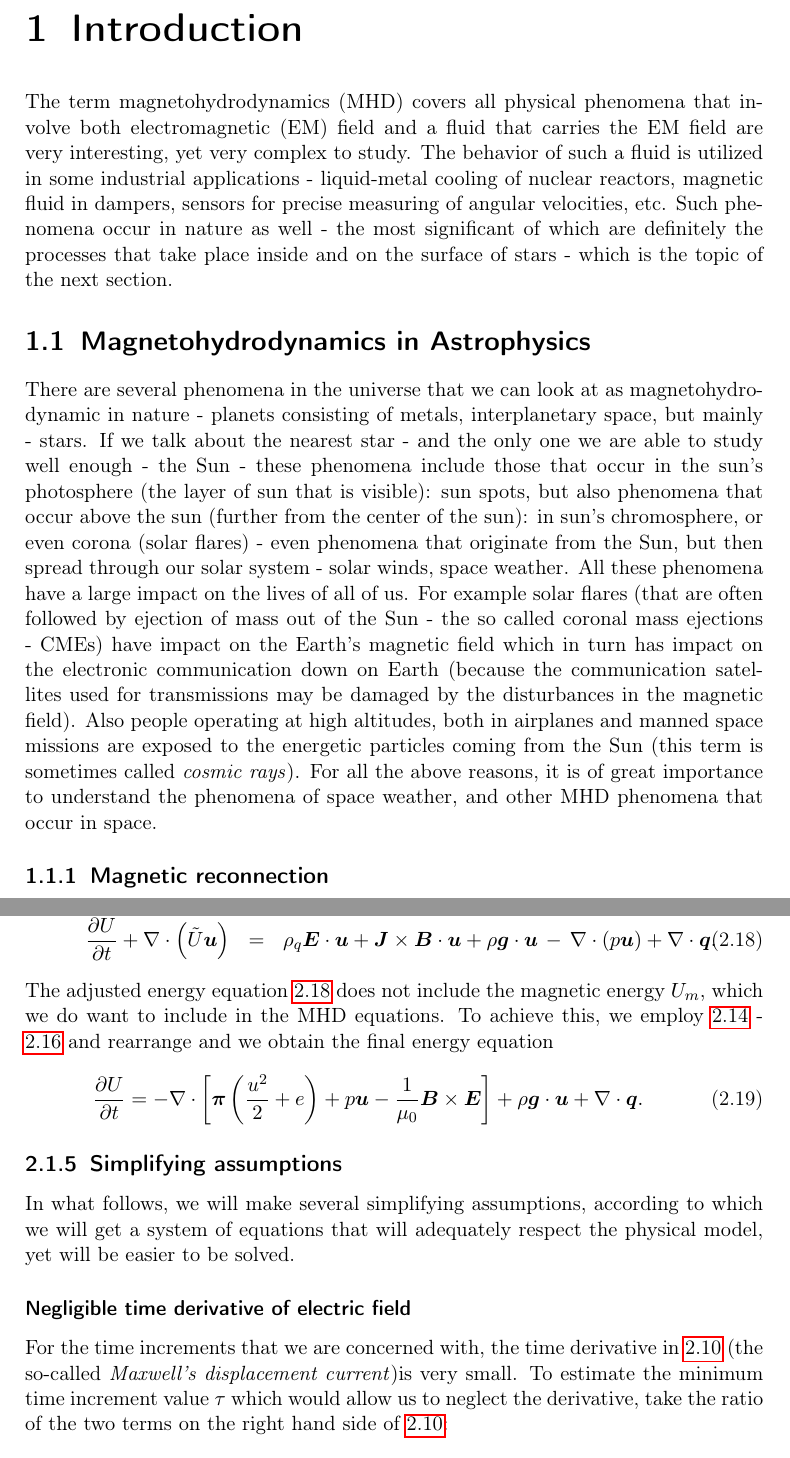
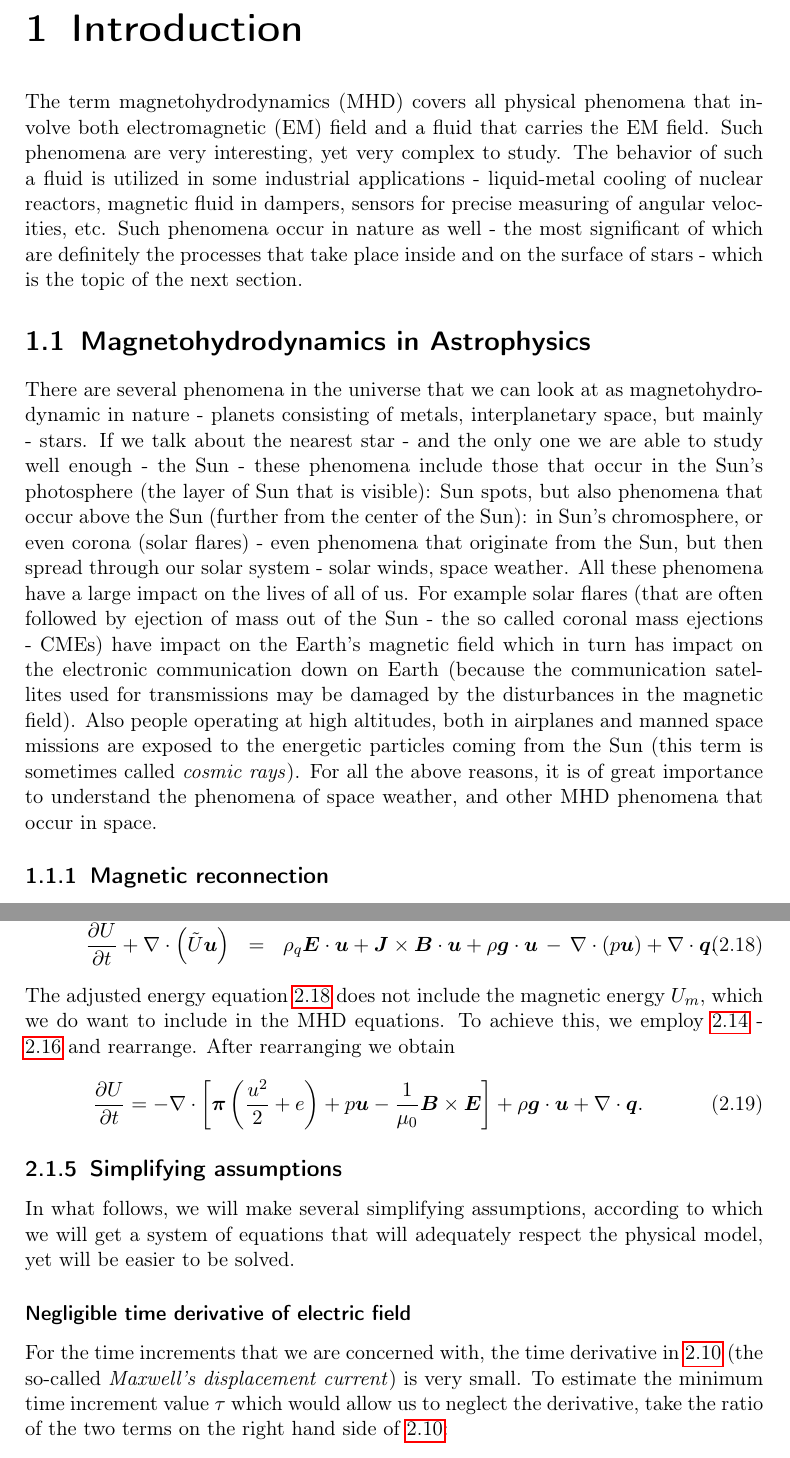
Before and after one commit to l-korous/dizertace-mhd, a LaTeX thesis (main.tex, which reads introduction-astrophysics.tex, introduction-mhd.tex, math-model-governing-equations.tex): two parts of pages 9 and 14 of 48, joined at a grey line, cut so that both start at the same text. Compiled offline with pdfLaTeX.

Commit message:
Fixing Ivo's remarks.

```diff
--- a/introduction-astrophysics.tex
+++ b/introduction-astrophysics.tex
@@ -1,5 +1,5 @@
 \section{Magnetohydrodynamics in Astrophysics}
-There are several phenomena in the universe that we can look at as magnetohydrodynamic in nature - planets consisting of metals, interplanetary space, but mainly - stars. If we talk about the nearest star - and the only one we are able to study well enough - the Sun - these phenomena include those that occur in the sun's photosphere (the layer of sun that is visible): sun spots, but also phenomena that occur above the sun (further from the center of the sun): in sun's chromosphere, or even corona (solar flares) - even phenomena that originate from the Sun, but then spread through our solar system - solar winds, space weather. All these phenomena have a large impact on the lives of all of us. For example solar flares (that are often followed by ejection of mass out of the Sun - the so called coronal mass ejections - CMEs) have impact on the Earth's magnetic field which in turn has impact on the electronic communication down on Earth (because the communication satellites used for transmissions may be damaged by the disturbances in the magnetic field). Also people operating at high altitudes, both in airplanes and manned space missions are exposed to the energetic particles coming from the Sun (this term is sometimes called \textit{cosmic rays}). For all the above reasons, it is of great importance to understand the phenomena of space weather, and other MHD phenomena that occur in space.
+There are several phenomena in the universe that we can look at as magnetohydrodynamic in nature - planets consisting of metals, interplanetary space, but mainly - stars. If we talk about the nearest star - and the only one we are able to study well enough - the Sun - these phenomena include those that occur in the Sun's photosphere (the layer of Sun that is visible): Sun spots, but also phenomena that occur above the Sun (further from the center of the Sun): in Sun's chromosphere, or even corona (solar flares) - even phenomena that originate from the Sun, but then spread through our solar system - solar winds, space weather. All these phenomena have a large impact on the lives of all of us. For example solar flares (that are often followed by ejection of mass out of the Sun - the so called coronal mass ejections - CMEs) have impact on the Earth's magnetic field which in turn has impact on the electronic communication down on Earth (because the communication satellites used for transmissions may be damaged by the disturbances in the magnetic field). Also people operating at high altitudes, both in airplanes and manned space missions are exposed to the energetic particles coming from the Sun (this term is sometimes called \textit{cosmic rays}). For all the above reasons, it is of great importance to understand the phenomena of space weather, and other MHD phenomena that occur in space.
 \subsection{Magnetic reconnection}
 
 Magnetic reconnection occurs within electrically charged gases called plasmas. These charged particles interact strongly with the magnetic field, but at the same time their motions modify the magnetic field. Plasmas behave unlike what we regularly experience on Earth because they travel with their own set of magnetic fields entrapped in the material. Changing magnetic field affects the way charged particles move and vice versa, so the net effect is a complex, constantly-adjusting system that is sensitive to minute variations.
--- a/introduction-mhd.tex
+++ b/introduction-mhd.tex
@@ -1 +1 @@
-The term magnetohydrodynamics (MHD) covers all physical phenomena that involve both electromagnetic (EM) field and a fluid that carries the EM field are very interesting, yet very complex to study. The behavior of such a fluid is utilized in some industrial applications - liquid-metal cooling of nuclear reactors, magnetic fluid in dampers, sensors for precise measuring of angular velocities, etc. Such phenomena occur in nature as well - the most significant of which are definitely the processes that take place inside and on the surface of stars - which is the topic of the next section.
+The term magnetohydrodynamics (MHD) covers all physical phenomena that involve both electromagnetic (EM) field and a fluid that carries the EM field. Such phenomena are very interesting, yet very complex to study. The behavior of such a fluid is utilized in some industrial applications - liquid-metal cooling of nuclear reactors, magnetic fluid in dampers, sensors for precise measuring of angular velocities, etc. Such phenomena occur in nature as well - the most significant of which are definitely the processes that take place inside and on the surface of stars - which is the topic of the next section.
--- a/math-model-governing-equations.tex
+++ b/math-model-governing-equations.tex
@@ -85,7 +85,7 @@ Applying now \ref{ForceEq} to \ref{NSEq}, \ref{EnergyEq}, we obtain:
 \label{NSEq1} \pds{\bfpi}{t} + \nabla\cdot\left(\bfpi\otimes\bfu\right)& = & \rho_q\bfE + \bfJ\times\bfB + \rho\bfg - \nabla\,p,\\
 \label{EnergyEq1} \pds{\tilde{U}}{t} + \nabla\cdot\lo{\tilde{U}}\bfu\ro & = & \rho_q\bfE\cdot\bfu + \bfJ\times\bfB\cdot\bfu + \rho\bfg\cdot\bfu \,-\,\nabla\cdot\lo{p}\bfu\ro + \nabla\cdot\bfq.
 \end{eqnarray}
-The adjusted energy equation \ref{EnergyEq1} does not include the magnetic energy $U_m$, which we do want to include in the MHD equations. To achieve this, we employ \ref{U_mEq} - \ref{InductionEq} and rearrange and we obtain the final energy equation
+The adjusted energy equation \ref{EnergyEq1} does not include the magnetic energy $U_m$, which we do want to include in the MHD equations. To achieve this, we employ \ref{U_mEq} - \ref{InductionEq} and rearrange. After rearranging we obtain
 \be
 \label{EnergyEqPrefinal} \pds{U}{t} = -\nabla\cdot\left[\bfpi\lo \frac{u^2}{2} + e\ro + p \bfu - \frac{1}{\mu_0}\bfB\times\bfE\right] + \rho \bfg \cdot \bfu + \nabla\cdot\bfq.
 \ee
```
Also changed, not shown: math-model-governing-equations.tex (6 more changed lines).
